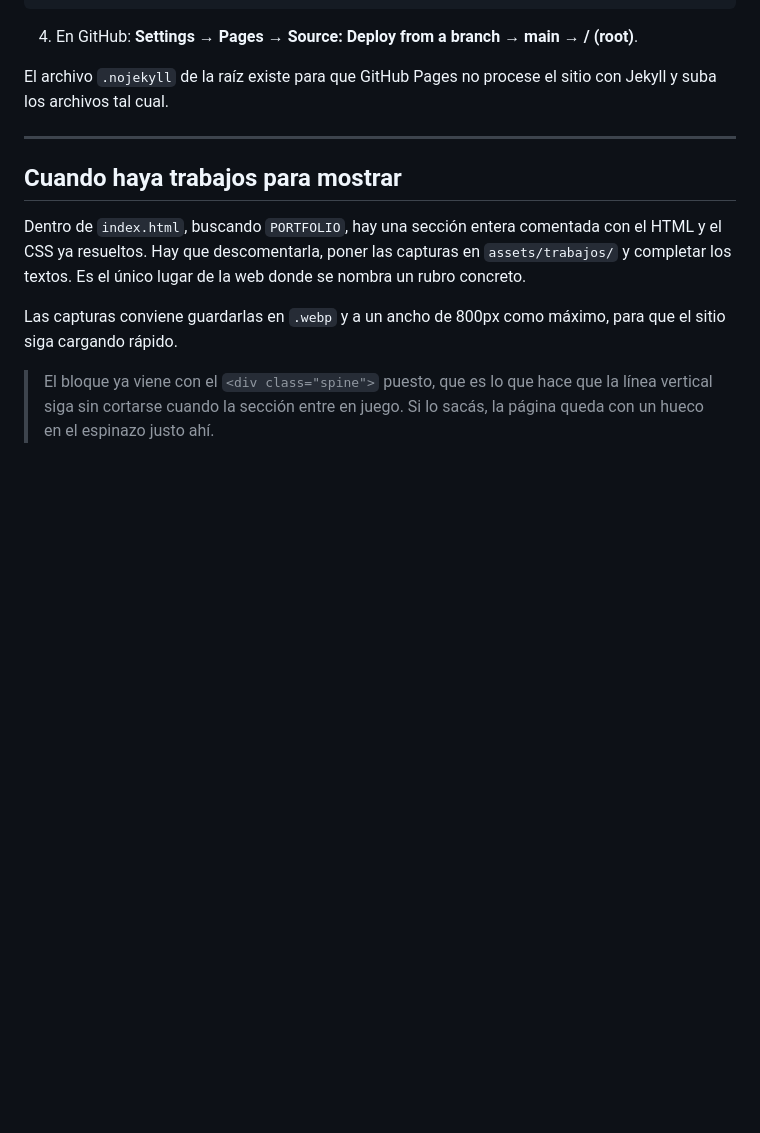
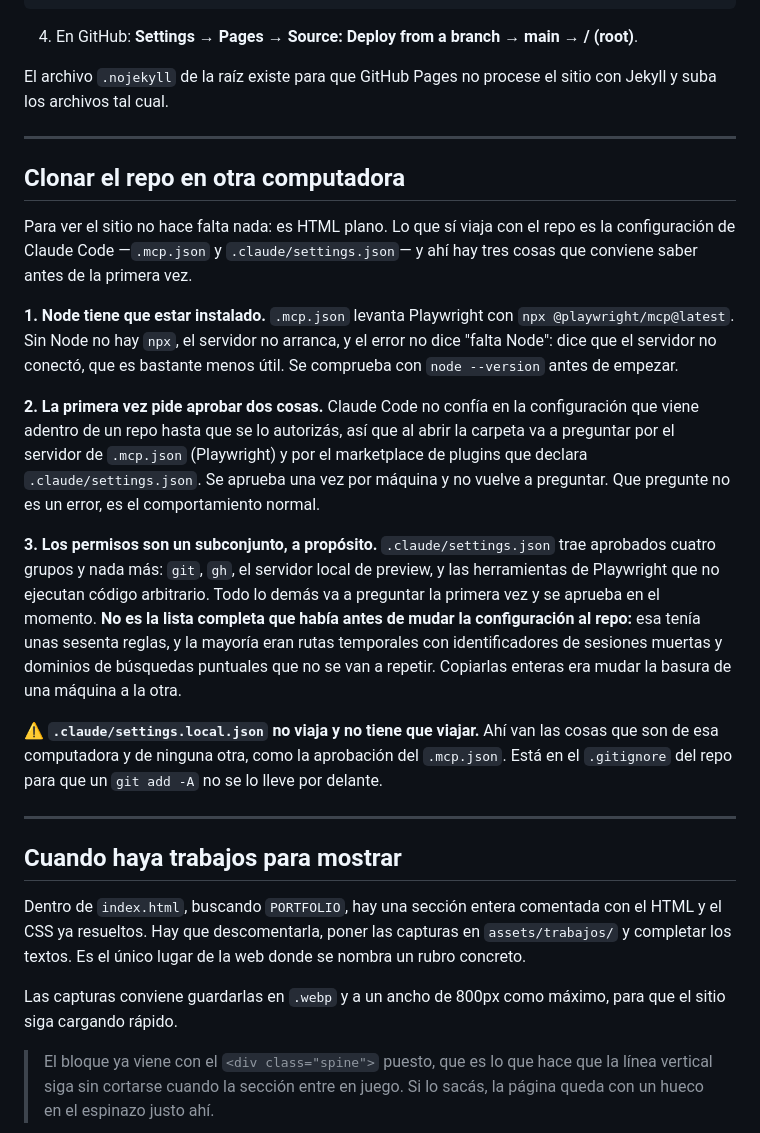
Before and after one commit to Mosland/Mosland.github.io, a Markdown page: README.md, the part around the change. GitHub-like rendering; blank space fills up the shorter version.

Commit message:
Documenta cómo clonar el repo en otra computadora
Ahora que la configuración de Claude Code viaja con el repo, hay tres cosas
que solo se descubren chocándose con ellas: que hace falta Node para que
levante el MCP de Playwright, que la primera vez pide aprobar el .mcp.json y
el marketplace, y que los permisos que vienen son un subconjunto curado y no
la lista entera que había en la máquina de origen.

Co-Authored-By: Claude Opus 5 <noreply@anthropic.com>
Claude-Session: https://claude.ai/code/session_01PzPyMLWvb3tFfWgVUDASWW

```diff
--- a/README.md
+++ b/README.md
@@ -174,6 +174,38 @@ Jekyll y suba los archivos tal cual.
 
 ---
 
+## Clonar el repo en otra computadora
+
+Para ver el sitio no hace falta nada: es HTML plano. Lo que sí viaja con el repo es la
+configuración de Claude Code —`.mcp.json` y `.claude/settings.json`— y ahí hay tres
+cosas que conviene saber antes de la primera vez.
+
+**1. Node tiene que estar instalado.** `.mcp.json` levanta Playwright con
+`npx @playwright/mcp@latest`. Sin Node no hay `npx`, el servidor no arranca, y el error
+no dice "falta Node": dice que el servidor no conectó, que es bastante menos útil. Se
+comprueba con `node --version` antes de empezar.
+
+**2. La primera vez pide aprobar dos cosas.** Claude Code no confía en la configuración
+que viene adentro de un repo hasta que se lo autorizás, así que al abrir la carpeta va
+a preguntar por el servidor de `.mcp.json` (Playwright) y por el marketplace de plugins
+que declara `.claude/settings.json`. Se aprueba una vez por máquina y no vuelve a
+preguntar. Que pregunte no es un error, es el comportamiento normal.
+
+**3. Los permisos son un subconjunto, a propósito.** `.claude/settings.json` trae
+aprobados cuatro grupos y nada más: `git`, `gh`, el servidor local de preview, y las
+herramientas de Playwright que no ejecutan código arbitrario. Todo lo demás va a
+preguntar la primera vez y se aprueba en el momento. **No es la lista completa que
+había antes de mudar la configuración al repo:** esa tenía unas sesenta reglas, y la
+mayoría eran rutas temporales con identificadores de sesiones muertas y dominios de
+búsquedas puntuales que no se van a repetir. Copiarlas enteras era mudar la basura de
+una máquina a la otra.
+
+⚠ **`.claude/settings.local.json` no viaja y no tiene que viajar.** Ahí van las cosas
+que son de esa computadora y de ninguna otra, como la aprobación del `.mcp.json`. Está
+en el `.gitignore` del repo para que un `git add -A` no se lo lleve por delante.
+
+---
+
 ## Cuando haya trabajos para mostrar
 
 Dentro de `index.html`, buscando `PORTFOLIO`, hay una sección entera comentada con el HTML
```
